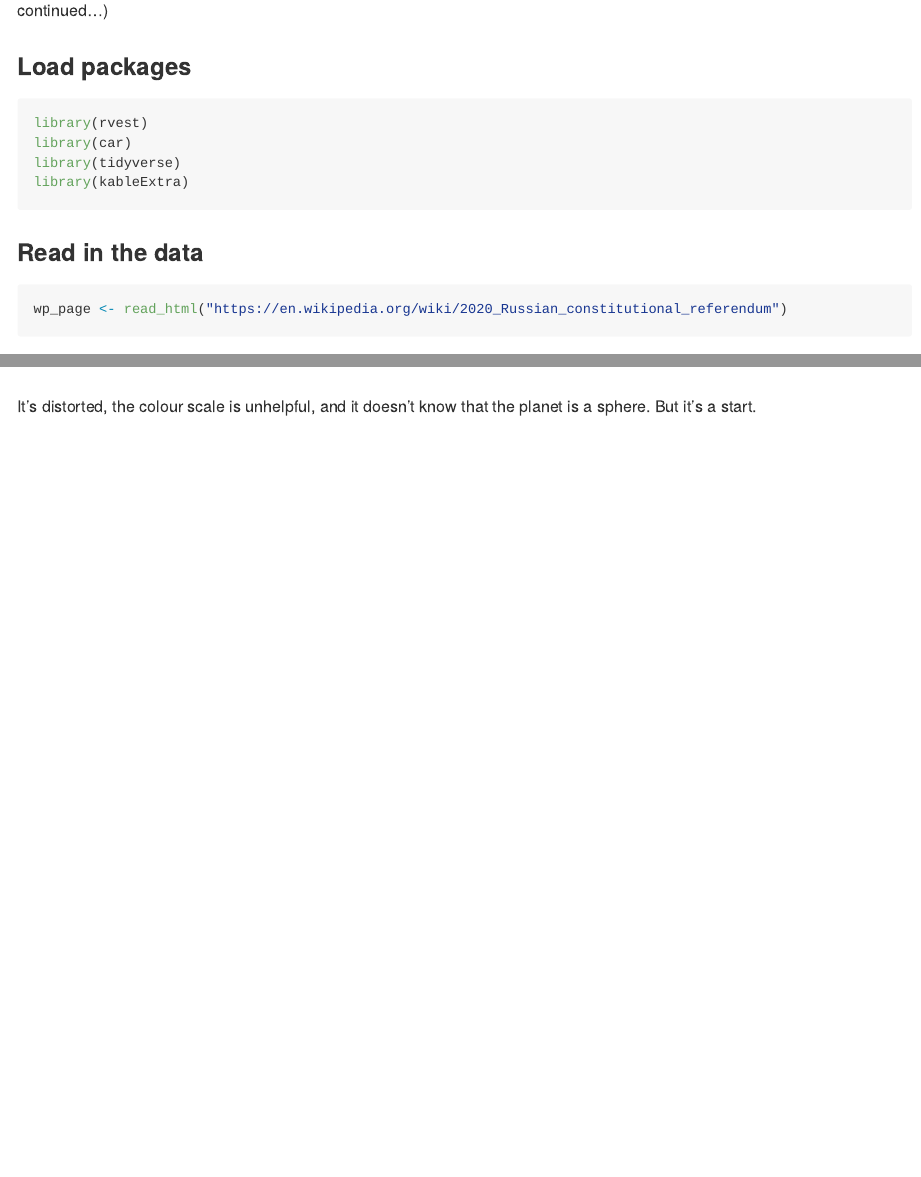
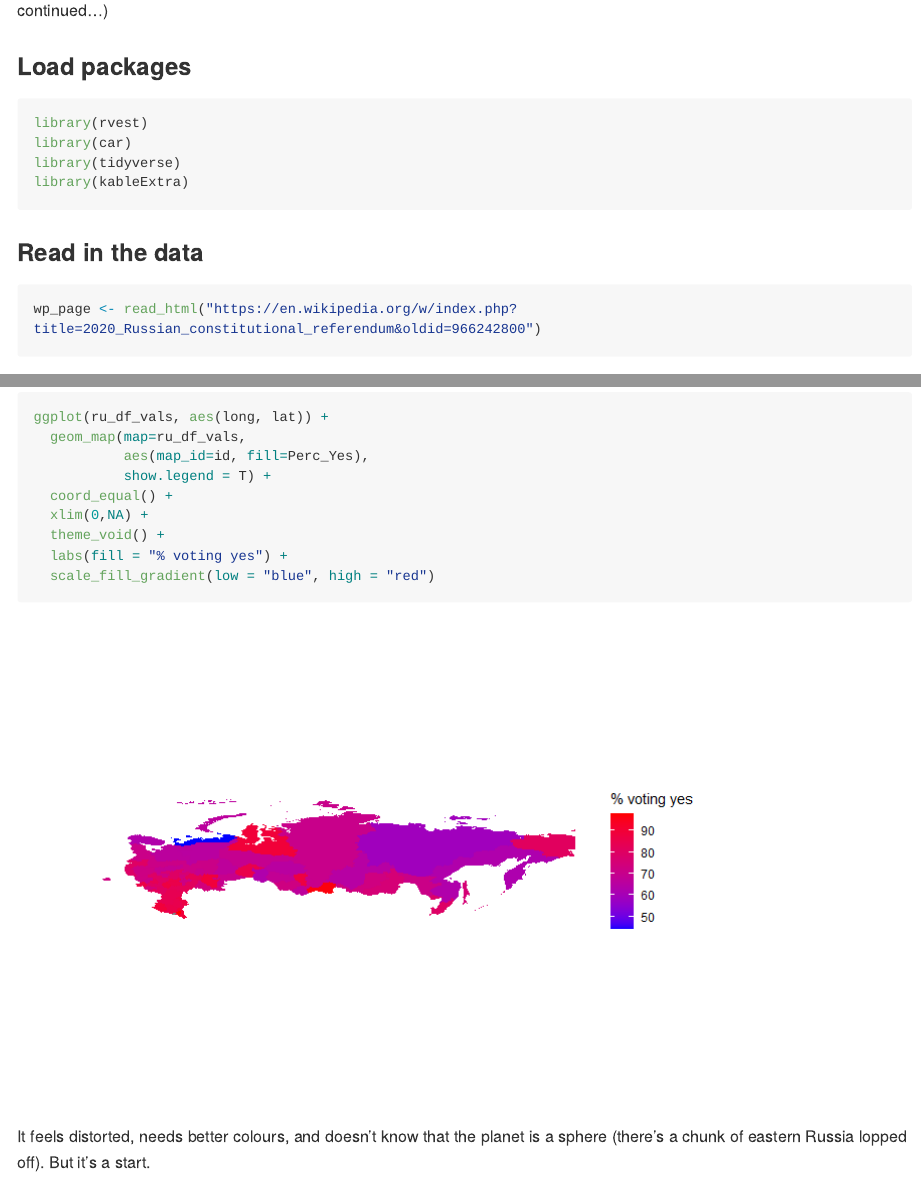
Before and after one commit to InductiveStep/2020-Russian-constitutional-referendum, an R Markdown document (README.Rmd): the page in a window 1100 px wide, from 180 px down, and a second part further down, joined at a grey line. The pictures show the output file README.md that the author committed with the source, drawn offline in the style of GitHub; long lines of code are wrapped.

Commit message:
fidded with the map

````diff
--- a/README.Rmd
+++ b/README.Rmd
@@ -20,7 +20,7 @@ library(kableExtra)
 ### Read in the data
 
 ```{r}
-wp_page <- read_html("https://en.wikipedia.org/wiki/2020_Russian_constitutional_referendum")
+wp_page <- read_html("https://en.wikipedia.org/w/index.php?title=2020_Russian_constitutional_referendum&oldid=966242800")
 ```
 
 ### Grab the table
@@ -247,7 +247,12 @@ ru_df_vals$region <- ru_df_vals$id # to prevent a message later...
 ggplot(ru_df_vals, aes(long, lat)) +
   geom_map(map=ru_df_vals,
            aes(map_id=id, fill=Perc_Yes),
-           show.legend = T)
+           show.legend = T) +
+  coord_equal() +
+  xlim(0,NA) +
+  theme_void() +
+  labs(fill = "% voting yes") +
+  scale_fill_gradient(low = "blue", high = "red")
 ```
 
-It's distorted, the colour scale is unhelpful, and it doesn't know that the planet is a sphere. But it's a start.
+It feels distorted, needs better colours, and doesn't know that the planet is a sphere (there's a chunk of eastern Russia lopped off). But it's a start.
````
Also changed, not shown: README.md, README_files/figure-gfm/unnamed-chunk-30-1.png.
